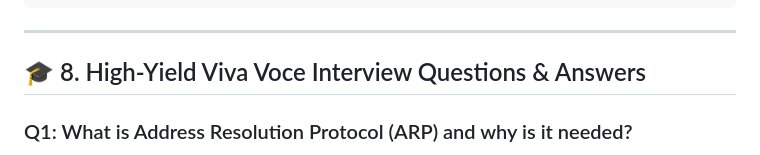
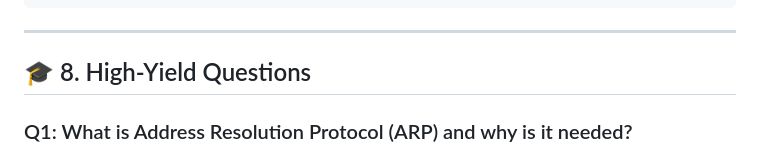
Before and after one commit to Divyabharathi23012007/ARP-Network-Monitoring-System, a Markdown page: README.md, the part around the change. GitHub-like rendering.

```diff
--- a/README.md
+++ b/README.md
@@ -148,7 +148,7 @@ CN Project/
 
 ---
 
-## 🎓 8. High-Yield Viva Voce Interview Questions & Answers
+## 🎓 8. High-Yield Questions
 
 ### Q1: What is Address Resolution Protocol (ARP) and why is it needed?
 **Answer:** ARP (RFC 826) maps a Layer-3 IPv4 address to a Layer-2 physical MAC address within a local broadcast domain. Ethernet frames require destination hardware MAC addresses for delivery across switches and network interfaces.
```
